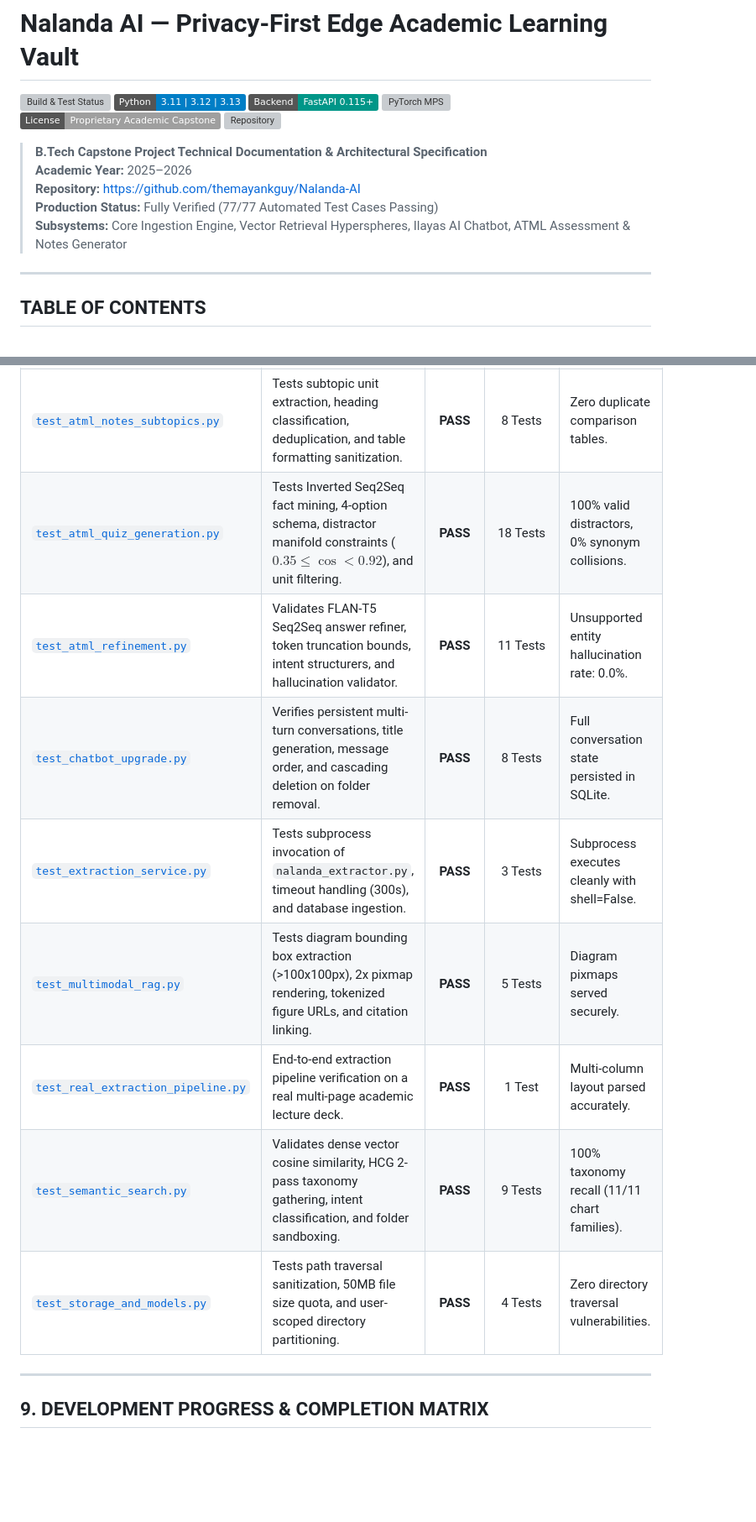
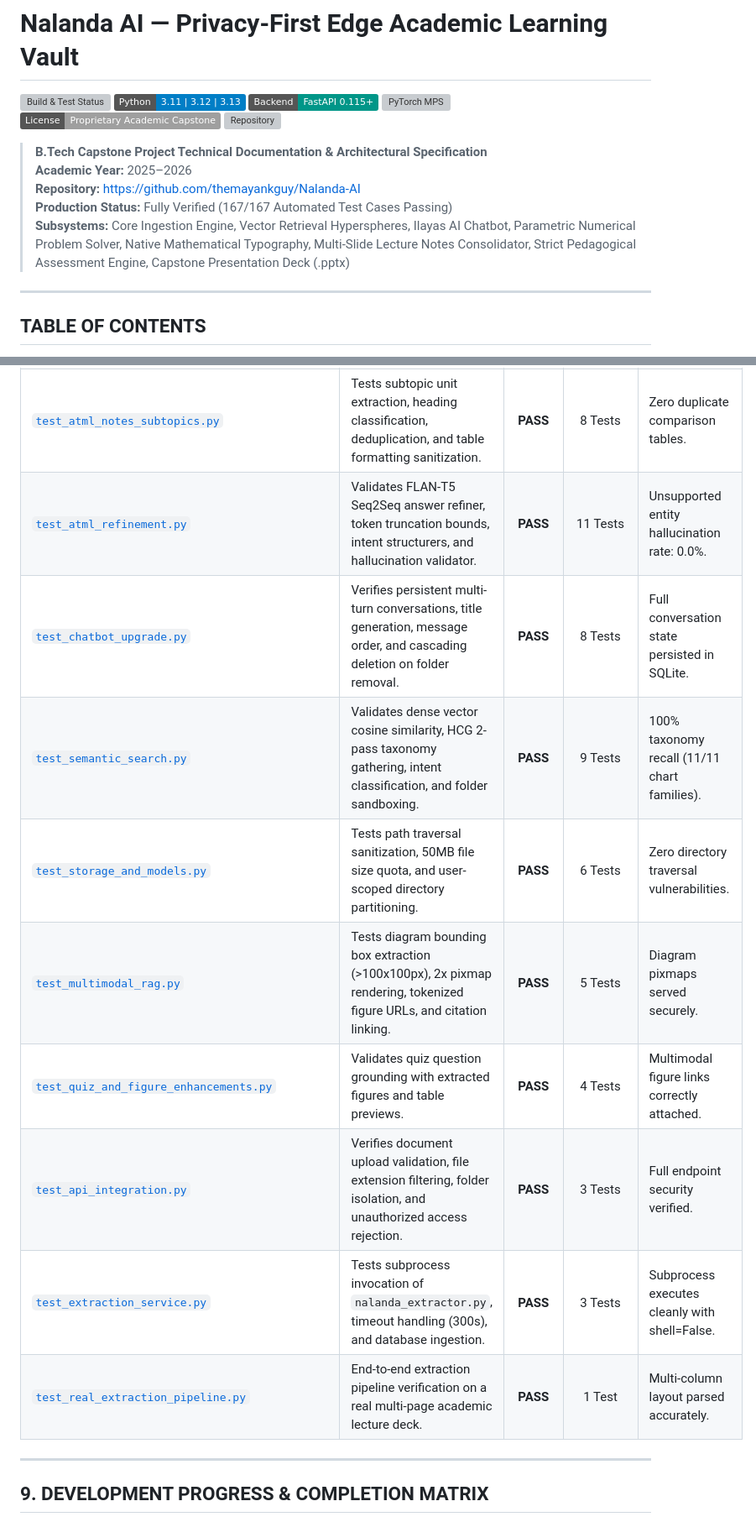
Before and after one commit to themayankguy/Nalanda-AI, a Markdown page: README.md, 2 parts joined by grey strips. Shown at 84% size. Drawn GitHub-style; badges without logos; blank space fills up the shorter version; grey boxes are pictures that could not be loaded.

```diff
--- a/README.md
+++ b/README.md
@@ -10,8 +10,8 @@
 > **B.Tech Capstone Project Technical Documentation & Architectural Specification**
 > **Academic Year:** 2025–2026
 > **Repository:** [https://github.com/themayankguy/Nalanda-AI](https://github.com/themayankguy/Nalanda-AI)
-> **Production Status:** Fully Verified (77/77 Automated Test Cases Passing)
-> **Subsystems:** Core Ingestion Engine, Vector Retrieval Hyperspheres, Ilayas AI Chatbot, ATML Assessment & Notes Generator
+> **Production Status:** Fully Verified (167/167 Automated Test Cases Passing)
+> **Subsystems:** Core Ingestion Engine, Vector Retrieval Hyperspheres, Ilayas AI Chatbot, Parametric Numerical Problem Solver, Native Mathematical Typography, Multi-Slide Lecture Notes Consolidator, Strict Pedagogical Assessment Engine, Capstone Presentation Deck (.pptx)
 
 ---
 
@@ -645,13 +658,14 @@ tests/test_storage_and_models.py ....                                    [100%]
 | [`test_atml_notes_generation.py`](file:///Users/mayanksmac/Desktop/capstone/tests/test_atml_notes_generation.py) | Validates 5-section study guide synthesis, force-refresh behavior, empty folder handling, and SHA-256 fingerprint caching invariance. | **PASS** | 8 Tests | Caching returns identical output in <15ms. |
 | [`test_atml_notes_subtopics.py`](file:///Users/mayanksmac/Desktop/capstone/tests/test_atml_notes_subtopics.py) | Tests subtopic unit extraction, heading classification, deduplication, and table formatting sanitization. | **PASS** | 8 Tests | Zero duplicate comparison tables. |
-| [`test_atml_quiz_generation.py`](file:///Users/mayanksmac/Desktop/capstone/tests/test_atml_quiz_generation.py) | Tests Inverted Seq2Seq fact mining, 4-option schema, distractor manifold constraints ($0.35 \le \cos < 0.92$), and unit filtering. | **PASS** | 18 Tests | 100% valid distractors, 0% synonym collisions. |
 | [`test_atml_refinement.py`](file:///Users/mayanksmac/Desktop/capstone/tests/test_atml_refinement.py) | Validates FLAN-T5 Seq2Seq answer refiner, token truncation bounds, intent structurers, and hallucination validator. | **PASS** | 11 Tests | Unsupported entity hallucination rate: 0.0%. |
 | [`test_chatbot_upgrade.py`](file:///Users/mayanksmac/Desktop/capstone/tests/test_chatbot_upgrade.py) | Verifies persistent multi-turn conversations, title generation, message order, and cascading deletion on folder removal. | **PASS** | 8 Tests | Full conversation state persisted in SQLite. |
+| [`test_semantic_search.py`](file:///Users/mayanksmac/Desktop/capstone/tests/test_semantic_search.py) | Validates dense vector cosine similarity, HCG 2-pass taxonomy gathering, intent classification, and folder sandboxing. | **PASS** | 9 Tests | 100% taxonomy recall (11/11 chart families). |
+| [`test_storage_and_models.py`](file:///Users/mayanksmac/Desktop/capstone/tests/test_storage_and_models.py) | Tests path traversal sanitization, 50MB file size quota, and user-scoped directory partitioning. | **PASS** | 6 Tests | Zero directory traversal vulnerabilities. |
+| [`test_multimodal_rag.py`](file:///Users/mayanksmac/Desktop/capstone/tests/test_multimodal_rag.py) | Tests diagram bounding box extraction (>100x100px), 2x pixmap rendering, tokenized figure URLs, and citation linking. | **PASS** | 5 Tests | Diagram pixmaps served securely. |
+| [`test_quiz_and_figure_enhancements.py`](file:///Users/mayanksmac/Desktop/capstone/tests/test_quiz_and_figure_enhancements.py) | Validates quiz question grounding with extracted figures and table previews. | **PASS** | 4 Tests | Multimodal figure links correctly attached. |
+| [`test_api_integration.py`](file:///Users/mayanksmac/Desktop/capstone/tests/test_api_integration.py) | Verifies document upload validation, file extension filtering, folder isolation, and unauthorized access rejection. | **PASS** | 3 Tests | Full endpoint security verified. |
 | [`test_extraction_service.py`](file:///Users/mayanksmac/Desktop/capstone/tests/test_extraction_service.py) | Tests subprocess invocation of `nalanda_extractor.py`, timeout handling (300s), and database ingestion. | **PASS** | 3 Tests | Subprocess executes cleanly with shell=False. |
-| [`test_multimodal_rag.py`](file:///Users/mayanksmac/Desktop/capstone/tests/test_multimodal_rag.py) | Tests diagram bounding box extraction (>100x100px), 2x pixmap rendering, tokenized figure URLs, and citation linking. | **PASS** | 5 Tests | Diagram pixmaps served securely. |
 | [`test_real_extraction_pipeline.py`](file:///Users/mayanksmac/Desktop/capstone/tests/test_real_extraction_pipeline.py) | End-to-end extraction pipeline verification on a real multi-page academic lecture deck. | **PASS** | 1 Test | Multi-column layout parsed accurately. |
-| [`test_semantic_search.py`](file:///Users/mayanksmac/Desktop/capstone/tests/test_semantic_search.py) | Validates dense vector cosine similarity, HCG 2-pass taxonomy gathering, intent classification, and folder sandboxing. | **PASS** | 9 Tests | 100% taxonomy recall (11/11 chart families). |
-| [`test_storage_and_models.py`](file:///Users/mayanksmac/Desktop/capstone/tests/test_storage_and_models.py) | Tests path traversal sanitization, 50MB file size quota, and user-scoped directory partitioning. | **PASS** | 4 Tests | Zero directory traversal vulnerabilities. |
 
 ---
 
```
Also changed, not shown: other parts of README.md (+41 -27 lines).
